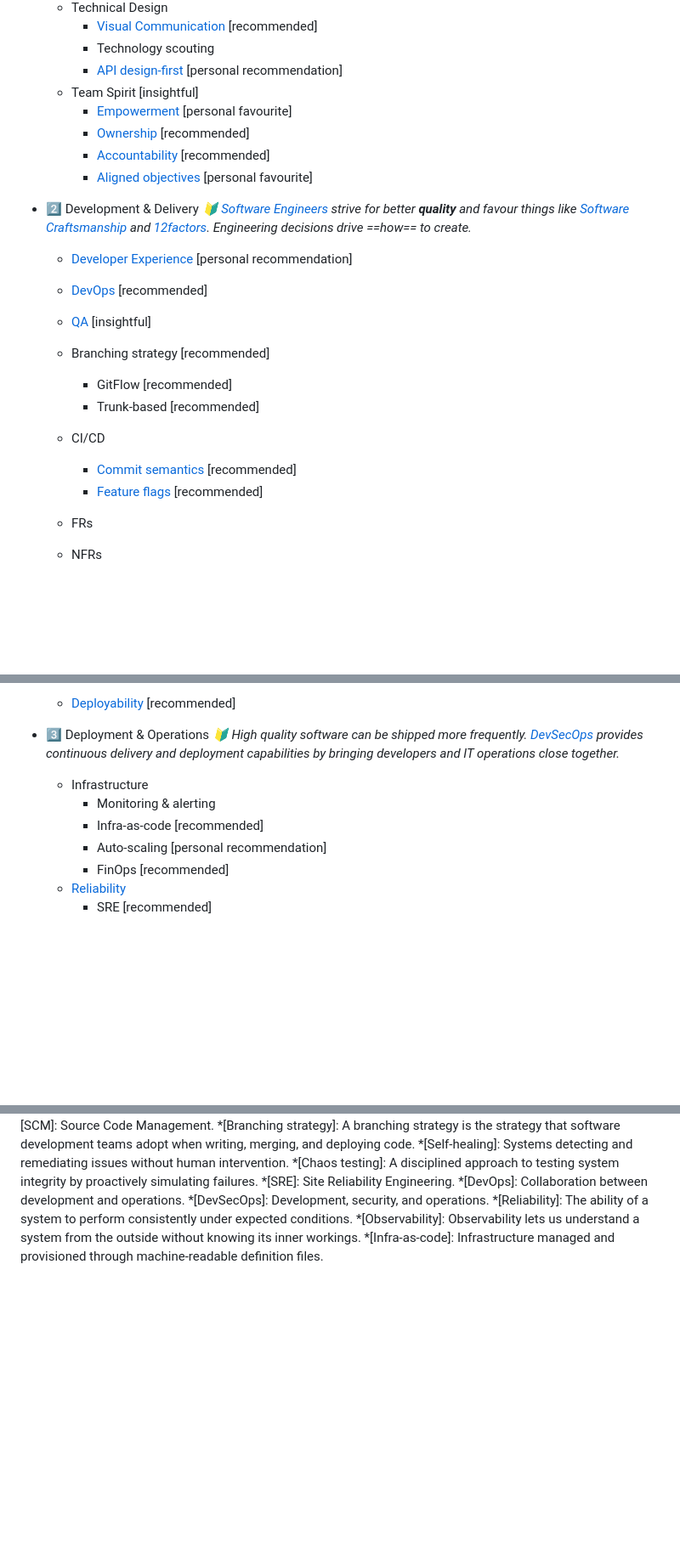
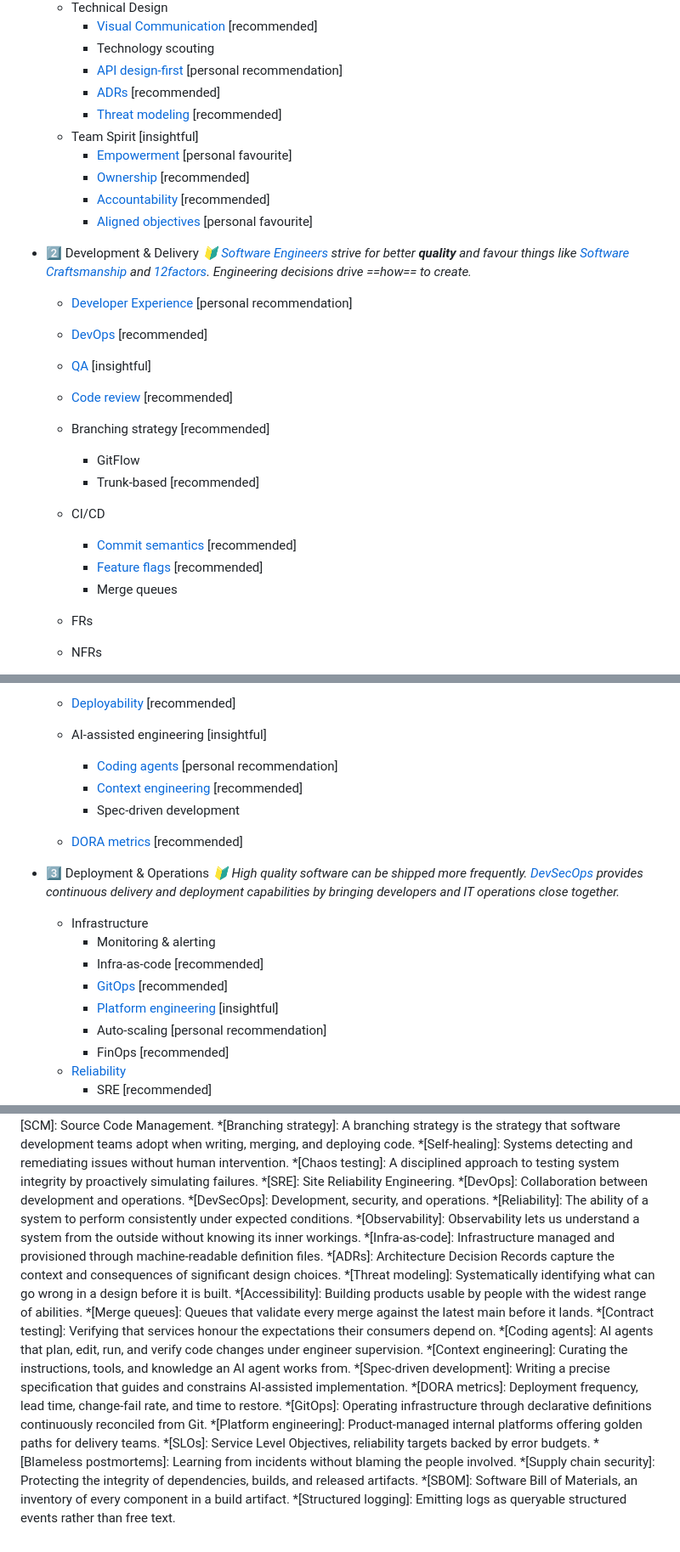
Before and after one commit to jveres/svg-roadmap, a Markdown page: demo/software-hygiene.md, 3 parts joined by grey strips. Shown at 85% size. Rendered like a GitHub page; blank space fills up the shorter version.

Commit message:
docs(demo): modernize the software-hygiene sample to 2026 practice
Adds the post-2023 shifts: an AI-assisted engineering group (coding
agents, context engineering, spec-driven development), supply chain
security and SBOM, platform engineering, GitOps, DORA metrics, SLOs and
blameless postmortems, code review, ADRs, threat modeling,
accessibility, merge queues, contract testing, and structured logging —
each with an authoritative link or a term definition in the sample's
voice. GitFlow loses its recommended tag; trunk-based keeps it, matching
DORA-era consensus for continuous delivery.

```diff
--- a/demo/software-hygiene.md
+++ b/demo/software-hygiene.md
@@ -28,6 +29,8 @@ roadmap:
     * [Visual Communication](https://c4model.com/) [recommended]
     * Technology scouting
     * [API design-first](https://www.infoq.com/articles/design-first-api-development/) [personal recommendation]
+    * [ADRs](https://adr.github.io/) [recommended]
+    * [Threat modeling](https://owasp.org/www-community/Threat_Modeling) [recommended]
   * Team Spirit [insightful]
     * [Empowerment](https://www.svpg.com/empowered-product-teams/) [personal favourite]
     * [Ownership](https://www.scrum.org/resources/blog/how-can-agile-leaders-create-right-context-ownership) [recommended]
@@ -39,12 +42,14 @@ roadmap:
   * [Developer Experience](https://developerexperience.io/articles/good-developer-experience) [personal recommendation]
   * [DevOps](https://martinfowler.com/bliki/DevOpsCulture.html) [recommended]
   * [QA](https://github.com/jveres/diagen-QA) [insightful]
+  * [Code review](https://google.github.io/eng-practices/review/) [recommended]
   * Branching strategy [recommended]
-    * GitFlow [recommended]
+    * GitFlow
     * Trunk-based [recommended]
   * CI/CD
     * [Commit semantics](https://www.conventionalcommits.org/en/v1.0.0/) [recommended]
     * [Feature flags](https://martinfowler.com/articles/feature-toggles.html) [recommended]
+    * Merge queues
   * FRs
   * NFRs
   * DoR
@@ -69,10 +75,17 @@ roadmap:
   * [Deployability](https://insights.sei.cmu.edu/blog/two-categories-of-architecture-patterns-for-deployability/) [recommended]
+  * AI-assisted engineering [insightful]
+    * [Coding agents](https://martinfowler.com/articles/exploring-gen-ai.html) [personal recommendation]
+    * [Context engineering](https://www.anthropic.com/engineering/effective-context-engineering-for-ai-agents) [recommended]
+    * Spec-driven development
+  * [DORA metrics](https://dora.dev/) [recommended]
 
 * :three: Deployment & Operations
 *:beginner: High quality software can be shipped more frequently. [DevSecOps](https://www.redhat.com/en/topics/devops/what-is-devsecops) provides continuous delivery and deployment capabilities by bringing developers and IT operations close together.*
   + Infrastructure
     * Monitoring & alerting
     * Infra-as-code [recommended]
+    * [GitOps](https://opengitops.dev/) [recommended]
+    * [Platform engineering](https://platformengineering.org/) [insightful]
     * Auto-scaling [personal recommendation]
     * FinOps [recommended]
   * [Reliability](https://learn.microsoft.com/en-us/azure/well-architected/resiliency/reliability-patterns)
@@ -112,3 +130,19 @@ roadmap:
 *[Reliability]: The ability of a system to perform consistently under expected conditions.
 *[Observability]: Observability lets us understand a system from the outside without knowing its inner workings.
 *[Infra-as-code]: Infrastructure managed and provisioned through machine-readable definition files.
+*[ADRs]: Architecture Decision Records capture the context and consequences of significant design choices.
+*[Threat modeling]: Systematically identifying what can go wrong in a design before it is built.
+*[Accessibility]: Building products usable by people with the widest range of abilities.
+*[Merge queues]: Queues that validate every merge against the latest main before it lands.
+*[Contract testing]: Verifying that services honour the expectations their consumers depend on.
+*[Coding agents]: AI agents that plan, edit, run, and verify code changes under engineer supervision.
+*[Context engineering]: Curating the instructions, tools, and knowledge an AI agent works from.
+*[Spec-driven development]: Writing a precise specification that guides and constrains AI-assisted implementation.
+*[DORA metrics]: Deployment frequency, lead time, change-fail rate, and time to restore.
+*[GitOps]: Operating infrastructure through declarative definitions continuously reconciled from Git.
+*[Platform engineering]: Product-managed internal platforms offering golden paths for delivery teams.
+*[SLOs]: Service Level Objectives, reliability targets backed by error budgets.
+*[Blameless postmortems]: Learning from incidents without blaming the people involved.
+*[Supply chain security]: Protecting the integrity of dependencies, builds, and released artifacts.
+*[SBOM]: Software Bill of Materials, an inventory of every component in a build artifact.
+*[Structured logging]: Emitting logs as queryable structured events rather than free text.
```
Also changed, not shown: other parts of demo/software-hygiene.md (+7 -0 lines).
